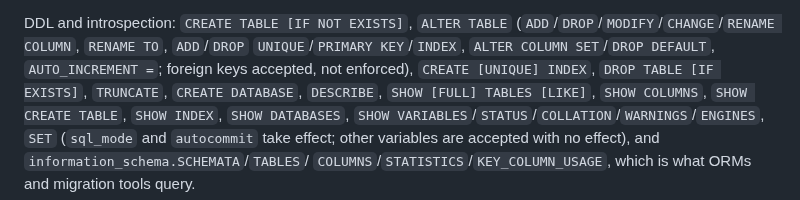
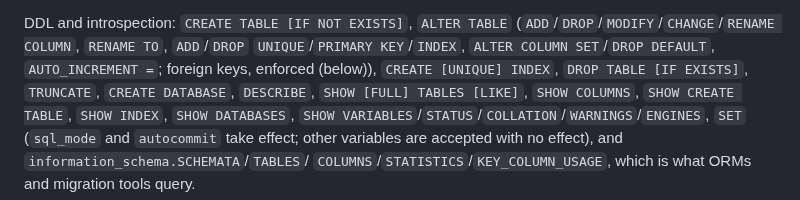
Before and after one commit to its-banana-coder/noida-db, a Markdown page: docs/LIMITATIONS.md, the part around the change. Rendered like a GitHub page.

Commit message:
LIMITATIONS: foreign keys are enforced
Co-Authored-By: Claude Opus 5.5 <noreply@anthropic.com>

```diff
--- a/docs/LIMITATIONS.md
+++ b/docs/LIMITATIONS.md
@@ -629,7 +629,7 @@ never a silent NULL.
 DDL and introspection: `CREATE TABLE [IF NOT EXISTS]`, `ALTER TABLE`
 (`ADD`/`DROP`/`MODIFY`/`CHANGE`/`RENAME COLUMN`, `RENAME TO`, `ADD`/`DROP`
 `UNIQUE`/`PRIMARY KEY`/`INDEX`, `ALTER COLUMN SET`/`DROP DEFAULT`,
-`AUTO_INCREMENT =`; foreign keys accepted, not enforced), `CREATE [UNIQUE]
+`AUTO_INCREMENT =`; foreign keys, enforced (below)), `CREATE [UNIQUE]
 INDEX`, `DROP TABLE [IF EXISTS]`, `TRUNCATE`, `CREATE DATABASE`, `DESCRIBE`, `SHOW [FULL] TABLES
 [LIKE]`, `SHOW COLUMNS`, `SHOW CREATE TABLE`, `SHOW INDEX`, `SHOW
 DATABASES`, `SHOW VARIABLES`/`STATUS`/`COLLATION`/`WARNINGS`/`ENGINES`,
```
